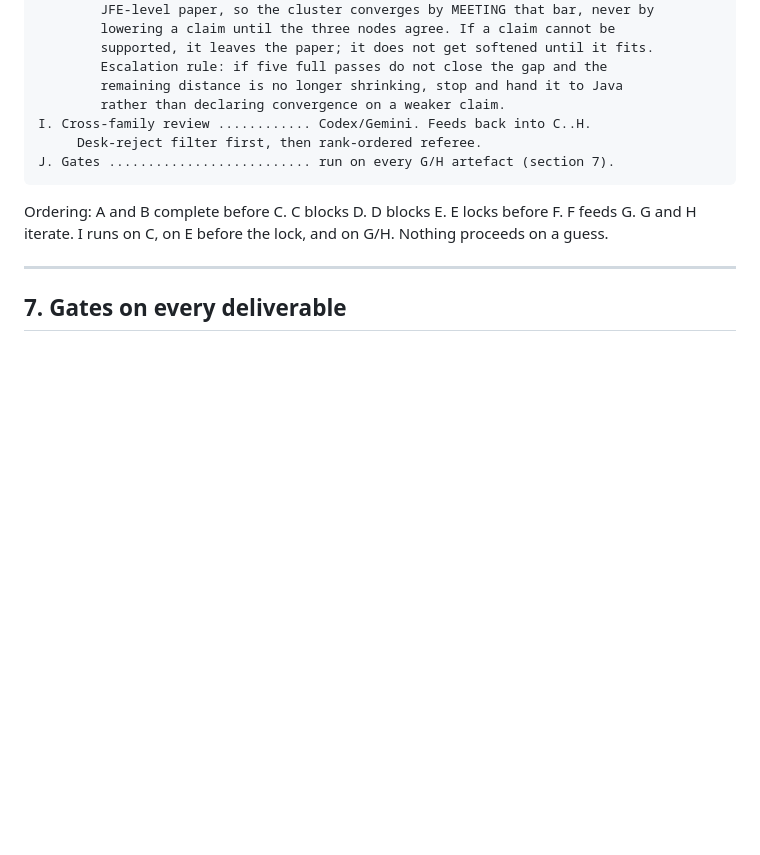
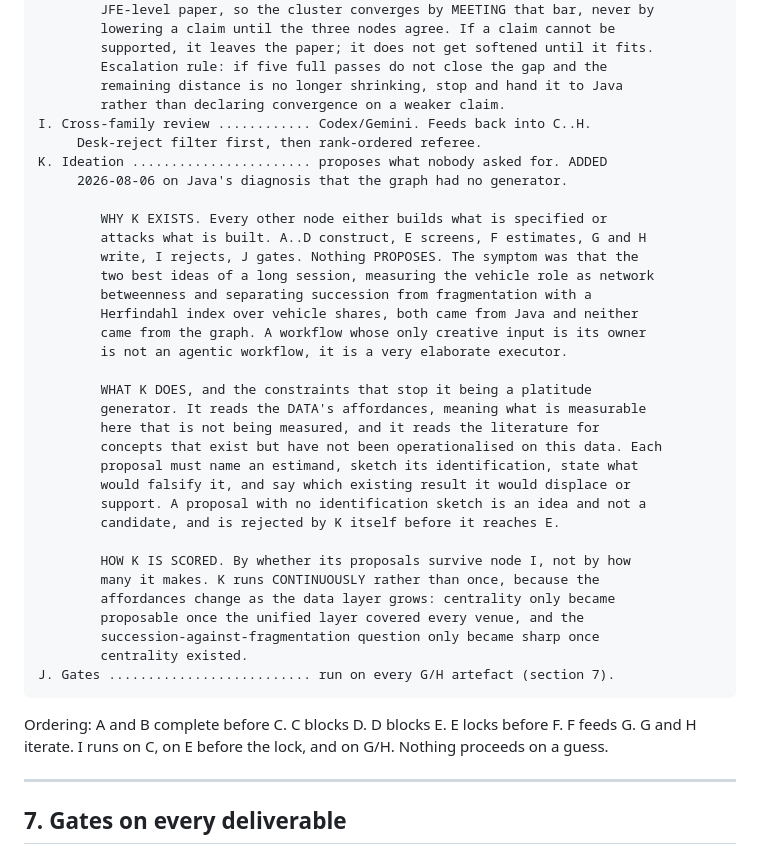
Before and after one commit to xujiahuayz/defi-vehicle-currencies, a Markdown page: docs/research-workflow.md, the part around the change. Rendered like a GitHub page; blank space fills up the shorter version.

Commit message:
Add node K, ideation, because the graph had no generator
Java's diagnosis and it is structural. Every node in this workflow either builds what is specified or attacks what is built: A through D construct the data layer, E screens for non-mechanicalness, F estimates, G and H write, I rejects, J gates. Nothing proposes. The symptom is that the two best ideas of a long session, measuring the vehicle role as network betweenness and separating succession from fragmentation with a Herfindahl index over vehicle shares, both came from Java and neither came from the graph. A workflow whose only creative input is its owner is an elaborate executor and not an agentic workflow.

K reads the data's affordances, meaning what is measurable here that is not being measured, and reads the literature for concepts that exist but have not been operationalised on this data. The constraints are what stop it generating platitudes: every proposal must name an estimand, sketch its identification, state what would falsify it, and say which existing result it displaces or supports, and a proposal without an identification sketch is rejected by K before it reaches E.

K is scored on whether its proposals survive node I and not on how many it makes, and it runs continuously rather than once, because affordances change as the data layer grows. Centrality only became proposable once the unified layer covered every venue, and the succession-against-fragmentation question only became sharp once centrality existed.

````diff
--- a/docs/research-workflow.md
+++ b/docs/research-workflow.md
@@ -218,6 +218,33 @@ H. Deck ........................... derived from G.
         rather than declaring convergence on a weaker claim.
 I. Cross-family review ............ Codex/Gemini. Feeds back into C..H.
      Desk-reject filter first, then rank-ordered referee.
+K. Ideation ....................... proposes what nobody asked for. ADDED
+     2026-08-06 on Java's diagnosis that the graph had no generator.
+
+        WHY K EXISTS. Every other node either builds what is specified or
+        attacks what is built. A..D construct, E screens, F estimates, G and H
+        write, I rejects, J gates. Nothing PROPOSES. The symptom was that the
+        two best ideas of a long session, measuring the vehicle role as network
+        betweenness and separating succession from fragmentation with a
+        Herfindahl index over vehicle shares, both came from Java and neither
+        came from the graph. A workflow whose only creative input is its owner
+        is not an agentic workflow, it is a very elaborate executor.
+
+        WHAT K DOES, and the constraints that stop it being a platitude
+        generator. It reads the DATA's affordances, meaning what is measurable
+        here that is not being measured, and it reads the literature for
+        concepts that exist but have not been operationalised on this data. Each
+        proposal must name an estimand, sketch its identification, state what
+        would falsify it, and say which existing result it would displace or
+        support. A proposal with no identification sketch is an idea and not a
+        candidate, and is rejected by K itself before it reaches E.
+
+        HOW K IS SCORED. By whether its proposals survive node I, not by how
+        many it makes. K runs CONTINUOUSLY rather than once, because the
+        affordances change as the data layer grows: centrality only became
+        proposable once the unified layer covered every venue, and the
+        succession-against-fragmentation question only became sharp once
+        centrality existed.
 J. Gates .......................... run on every G/H artefact (section 7).
 ```
 
````
